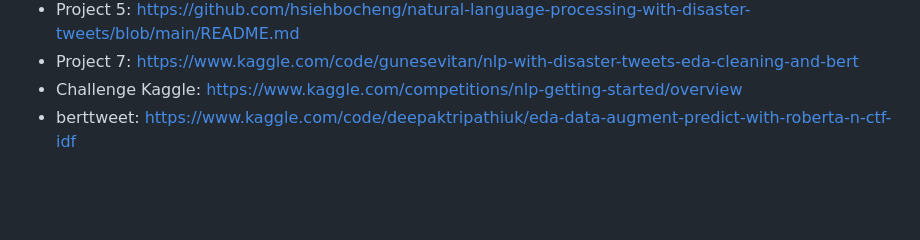
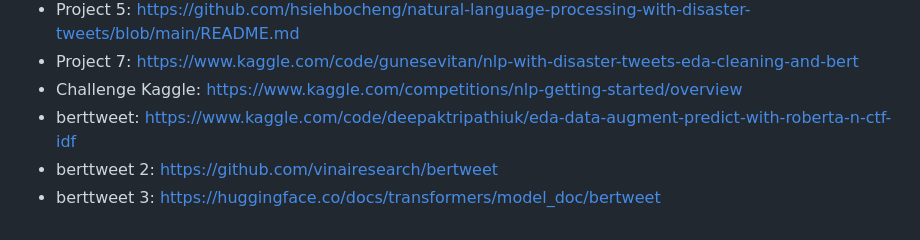
Before and after one commit to andreaGaudino/NLP_with_disaster_tweets, a Markdown page: readme.md, the part around the change. GitHub-like rendering; blank space fills up the shorter version.

Commit message:
add references of berttweet on readme

```diff
--- a/readme.md
+++ b/readme.md
@@ -224,3 +224,5 @@ The result is a project where AI accelerated execution without  compromising the
 - Project 7: https://www.kaggle.com/code/gunesevitan/nlp-with-disaster-tweets-eda-cleaning-and-bert
 - Challenge Kaggle: https://www.kaggle.com/competitions/nlp-getting-started/overview
 - berttweet: https://www.kaggle.com/code/deepaktripathiuk/eda-data-augment-predict-with-roberta-n-ctf-idf
+- berttweet 2: https://github.com/vinairesearch/bertweet
+- berttweet 3: https://huggingface.co/docs/transformers/model_doc/bertweet
```
